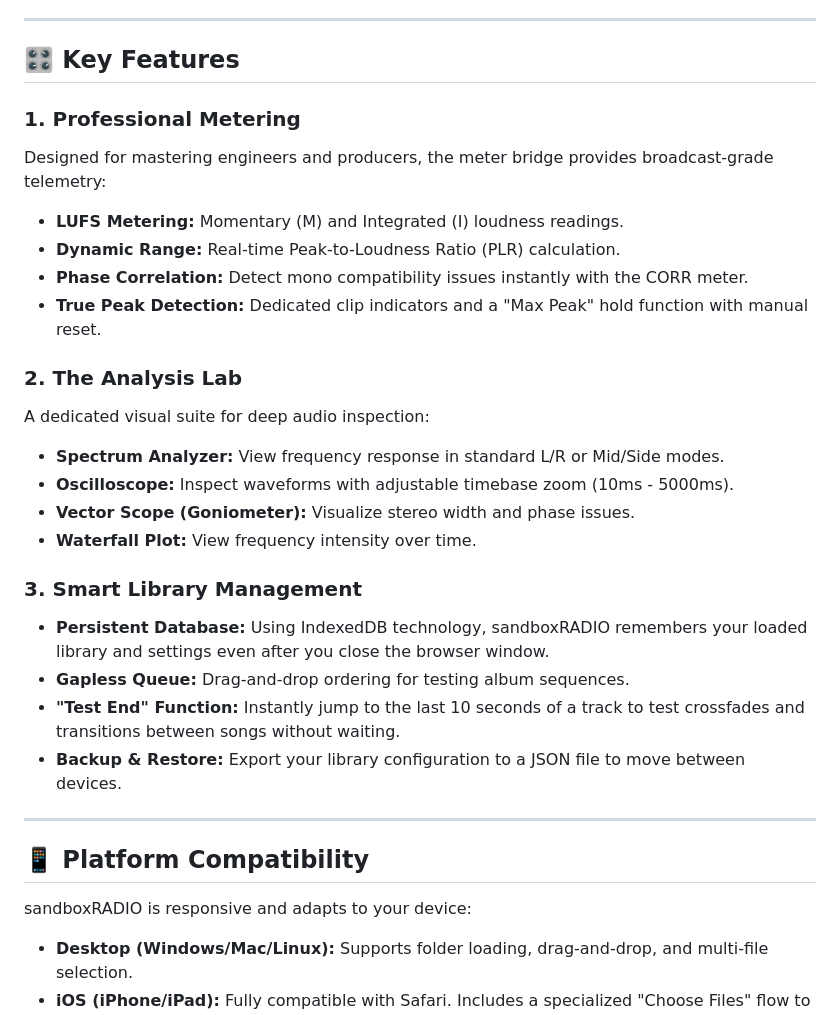
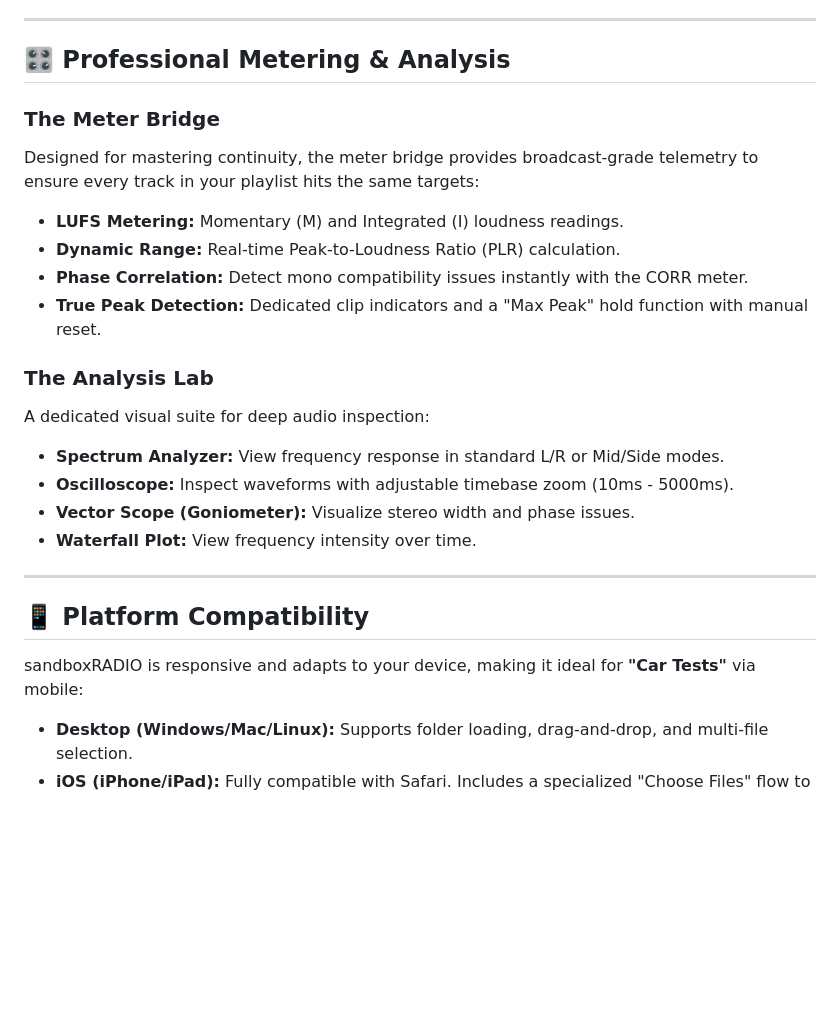
Before and after one commit to blackcarburning/sandboxRADIO, a Markdown page: README.md, the part around the change printed below. Rendered like a GitHub page; blank space fills up the shorter version.

```diff
--- a/README.md
+++ b/README.md
@@ -27,33 +41,27 @@ Security is the core philosophy of sandboxRADIO. Even though this application ru
 
 ---
 
-## 🎛 Key Features
+## 🎛 Professional Metering & Analysis
 
-### 1. Professional Metering
-Designed for mastering engineers and producers, the meter bridge provides broadcast-grade telemetry:
+### The Meter Bridge
+Designed for mastering continuity, the meter bridge provides broadcast-grade telemetry to ensure every track in your playlist hits the same targets:
 *   **LUFS Metering:** Momentary (M) and Integrated (I) loudness readings.
 *   **Dynamic Range:** Real-time Peak-to-Loudness Ratio (PLR) calculation.
 *   **Phase Correlation:** Detect mono compatibility issues instantly with the CORR meter.
 *   **True Peak Detection:** Dedicated clip indicators and a "Max Peak" hold function with manual reset.
 
-### 2. The Analysis Lab
+### The Analysis Lab
 A dedicated visual suite for deep audio inspection:
 *   **Spectrum Analyzer:** View frequency response in standard L/R or Mid/Side modes.
 *   **Oscilloscope:** Inspect waveforms with adjustable timebase zoom (10ms - 5000ms).
 *   **Vector Scope (Goniometer):** Visualize stereo width and phase issues.
 *   **Waterfall Plot:** View frequency intensity over time.
 
-### 3. Smart Library Management
-*   **Persistent Database:** Using IndexedDB technology, sandboxRADIO remembers your loaded library and settings even after you close the browser window.
-*   **Gapless Queue:** Drag-and-drop ordering for testing album sequences.
-*   **"Test End" Function:** Instantly jump to the last 10 seconds of a track to test crossfades and transitions between songs without waiting.
-*   **Backup & Restore:** Export your library configuration to a JSON file to move between devices.
-
 ---
 
 ## 📱 Platform Compatibility
 
-sandboxRADIO is responsive and adapts to your device:
+sandboxRADIO is responsive and adapts to your device, making it ideal for **"Car Tests"** via mobile:
 
 *   **Desktop (Windows/Mac/Linux):** Supports folder loading, drag-and-drop, and multi-file selection.
 *   **iOS (iPhone/iPad):** Fully compatible with Safari. Includes a specialized "Choose Files" flow to adhere to Apple's file security sandbox.
```
Also changed, not shown: other parts of README.md (+17 -3 lines).
